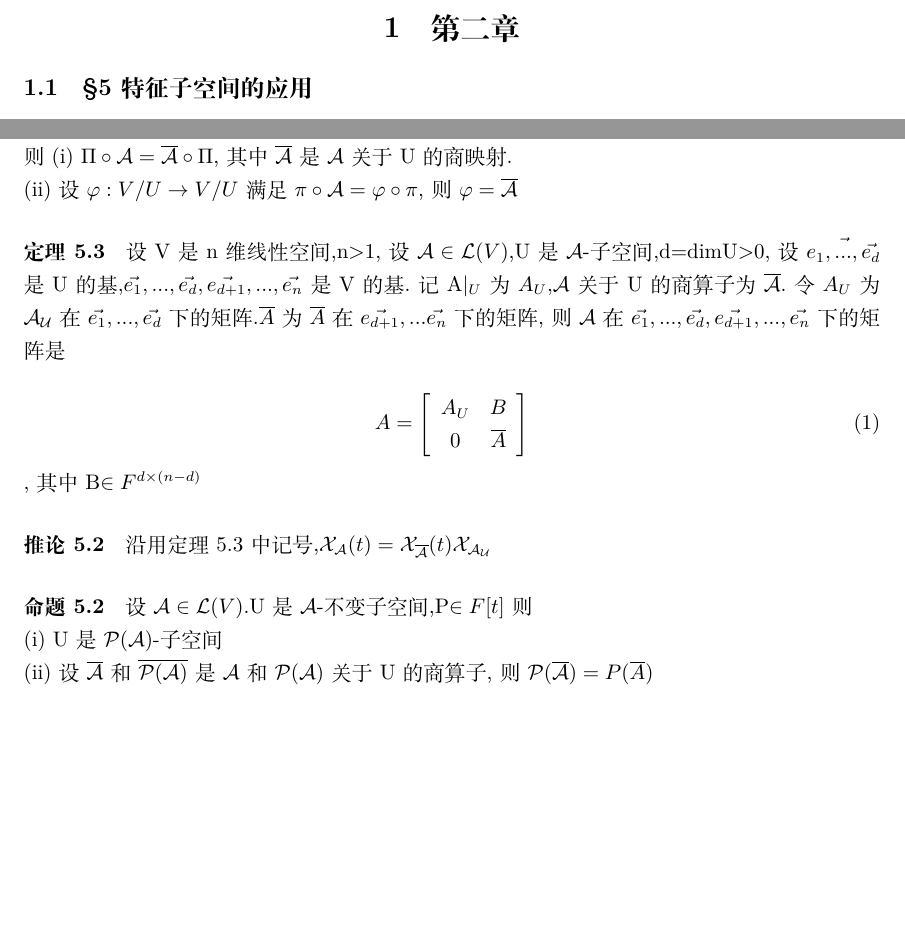
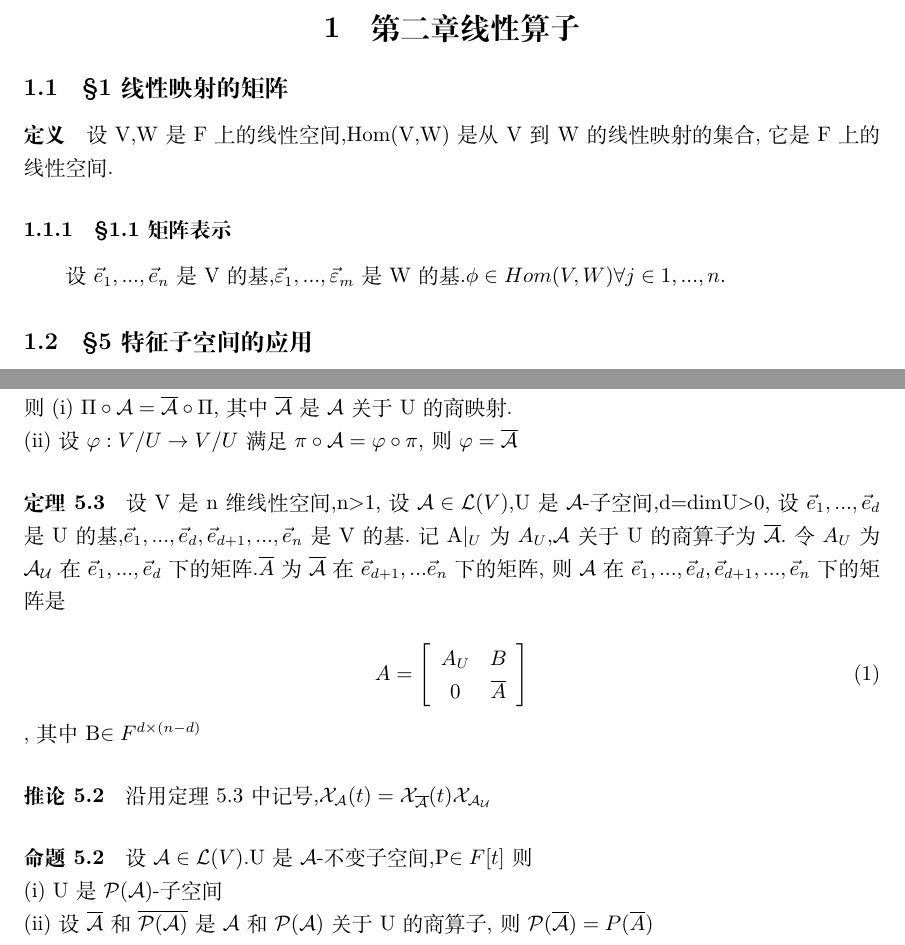
Before and after one commit to chenguokai/openLA, a LaTeX document (Chapter2/Chapter2section5.tex): two parts of pages 1 and 2 of 2, joined at a grey line, cut at the place of the change, the shorter picture padded with empty space. Compiled offline with XeLaTeX.

Commit message:
minor change

```diff
--- a/Chapter2/Chapter2section5.tex
+++ b/Chapter2/Chapter2section5.tex
@@ -4,7 +4,12 @@
 \usepackage{amsfonts}
 
 \begin{document}
-\section{第二章}
+\section{第二章 线性算子}
+\subsection{§1 线性映射的矩阵}
+\paragraph{定义}
+设V,W是F上的线性空间,Hom(V,W)是从V到W的线性映射的集合,它是F上的线性空间.
+\subsubsection{§1.1 矩阵表示}
+设$\vec{e}_{1},...,\vec{e}_{n}$是V的基,$\vec{\varepsilon}_{1},...,\vec{\varepsilon}_{m}$是W的基.$\phi  \in Hom(V,W)    \forall j \in 1,...,n$.
 \subsection{§5 特征子空间的应用}
 \subsubsection{§5.1 线性算子和矩阵的对角化}
 \paragraph{定义}
@@ -43,7 +48,7 @@ $\Pi : V \to V/U$ 自然投射\\
 则(i)  $\Pi \circ \mathcal{A} = \overline{\mathcal{A}} \circ \Pi$,其中$\overline{\mathcal{A}}$是$\mathcal{A}$关于U的商映射.\\
 (ii) 设$\varphi : V/U \to V/U$满足$\pi \circ \mathcal{A} = \varphi \circ \pi$,则$\varphi = \overline{\mathcal{A}}$
 \paragraph{定理5.3}
-设V是n维线性空间,n>1,设$\mathcal{A}\in \mathcal{L}(V)$,U是$\mathcal{A}$-子空间,d=dimU>0,设$\vec{e_{1},...,\vec{e_{d}}}$是U的基,$\vec{e_{1}},...,\vec{e_{d}},\vec{e_{d+1}},...,\vec{e_{n}}$是V的基.记A|$_{U}$为$A_{U}$,$\mathcal{A}$关于U的商算子为$\overline{\mathcal{A}}$.令$A_{U}$为$\mathcal{A_{U}}$在$\vec{e_{1}},...,\vec{e_{d}}$下的矩阵.$\overline{A}$为$\overline{A}$在$\vec{e_{d+1}},...\vec{e_{n}}$下的矩阵,则$\mathcal{A}$在$\vec{e_{1}},...,\vec{e_{d}},\vec{e_{d+1}},...,\vec{e_{n}}$下的矩阵是\\
+设V是n维线性空间,n>1,设$\mathcal{A}\in \mathcal{L}(V)$,U是$\mathcal{A}$-子空间,d=dimU>0,设$\vec{e}_{1},...,\vec{e}_{d}$是U的基,$\vec{e}_{1},...,\vec{e}_{d},\vec{e}_{d+1},...,\vec{e}_{n}$是V的基.记A|$_{U}$为$A_{U}$,$\mathcal{A}$关于U的商算子为$\overline{\mathcal{A}}$.令$A_{U}$为$\mathcal{A_{U}}$在$\vec{e}_{1},...,\vec{e}_{d}$下的矩阵.$\overline{A}$为$\overline{\mathcal{A}}$在$\vec{e}_{d+1},...\vec{e}_{n}$下的矩阵,则$\mathcal{A}$在$\vec{e}_{1},...,\vec{e}_{d},\vec{e}_{d+1},...,\vec{e}_{n}$下的矩阵是\\
 %matrix begin
 \begin{equation}
 A=
```
Also changed, not shown: Chapter2/Chapter2section5.pdf, 2 other files.
